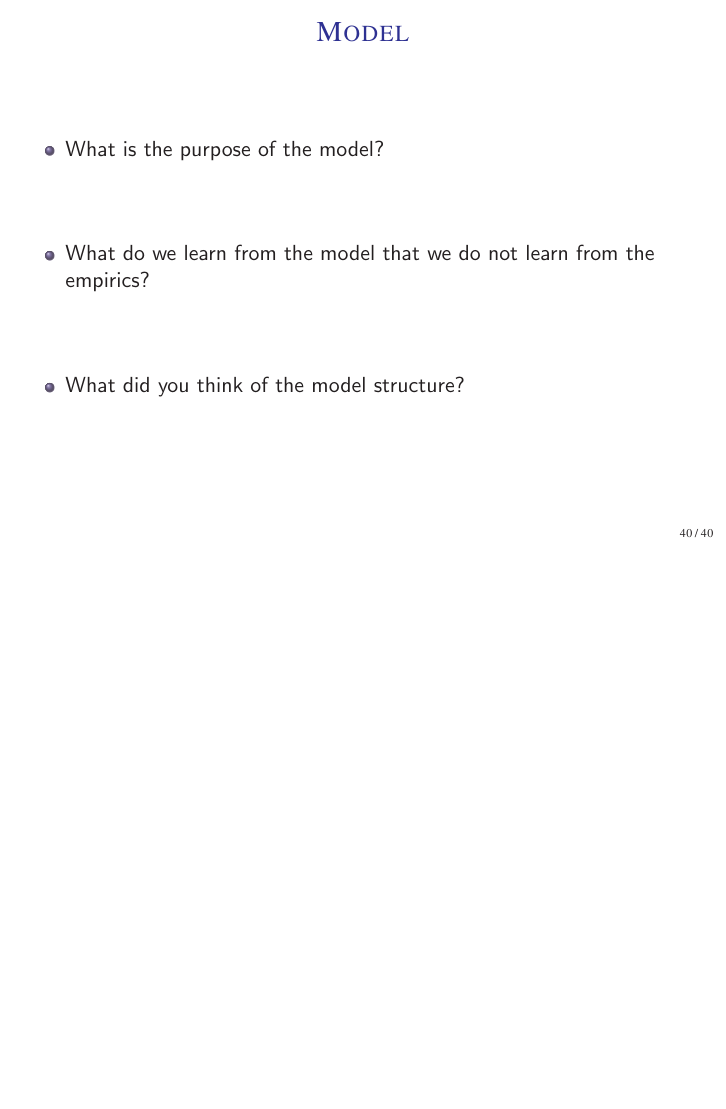
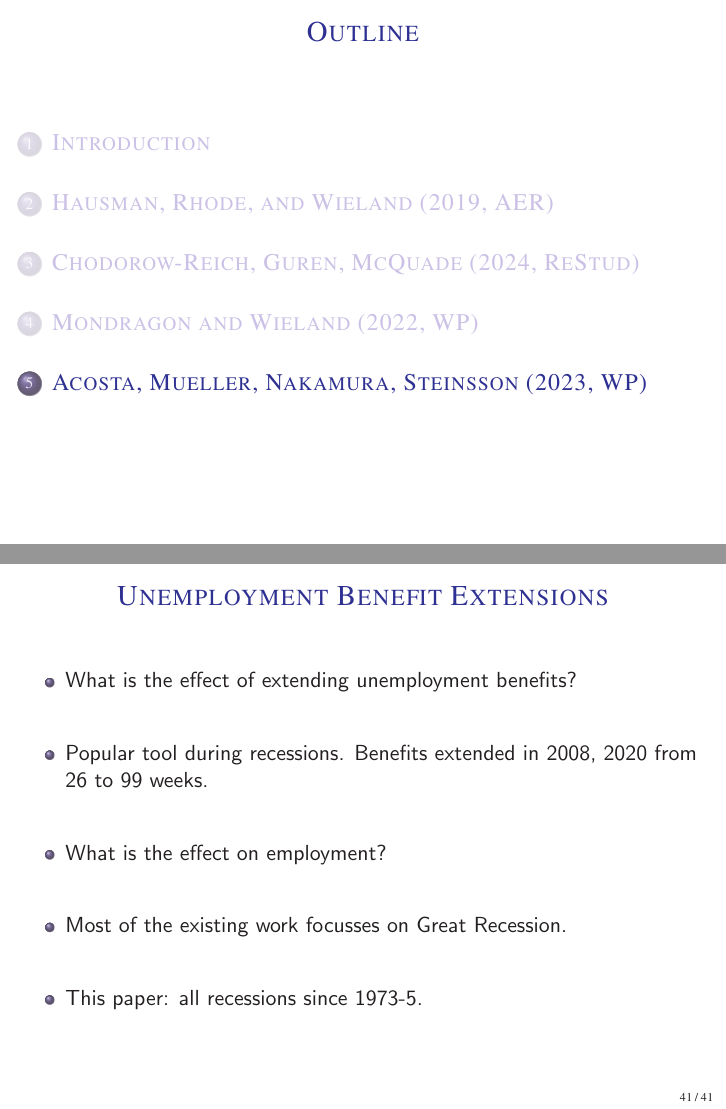
Before and after one commit to johanneswieland/ECON281, LaTeX slides (Lecture4/lecture4.tex): page 46 of 46 before the commit and pages 47 and 48 of 48 after it, the two joined at a grey line, the shorter picture padded with empty space. Compiled offline with pdfLaTeX.

Commit message:
first slide AMNS

```diff
--- a/Lecture4/lecture4.tex
+++ b/Lecture4/lecture4.tex
@@ -574,4 +574,19 @@ Juan Herre\~{n}o & Johannes Wieland \\
 	\end{itemize}
 \end{frame}
 
+%%%%%%%%%%%%%%%%%%%%%%%%%%%%%%%%%%%%%%%%%%%%%%%%%%
+\section{Acosta, Mueller, Nakamura, Steinsson (2023, WP)}
+%%%%%%%%%%%%%%%%%%%%%%%%%%%%%%%%%%%%%%%%%%%%%%%%%%
+
+\begin{frame}
+	\frametitle[alignment=center]{Unemployment Benefit Extensions}
+	\begin{itemize}
+		\item What is the effect of extending unemployment benefits?
+		\item Popular tool during recessions. Benefits extended in 2008, 2020 from 26 to 99 weeks.
+		\item What is the effect on employment?
+		\item Most of the existing work focusses on Great Recession.
+		\item This paper: all recessions since 1973-5.
+	\end{itemize}
+\end{frame}
+
 \end{document}
```
Also changed, not shown: Lecture4/lecture4.tex (2 more changed lines).
